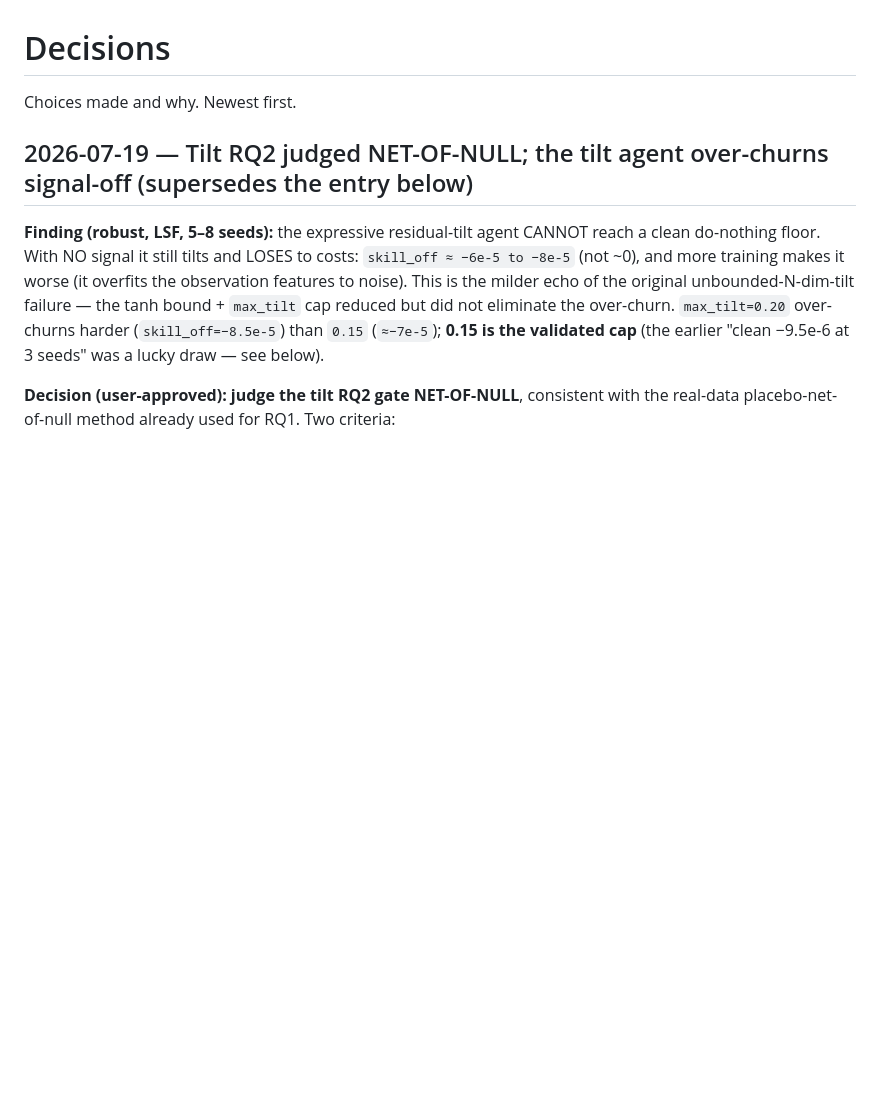
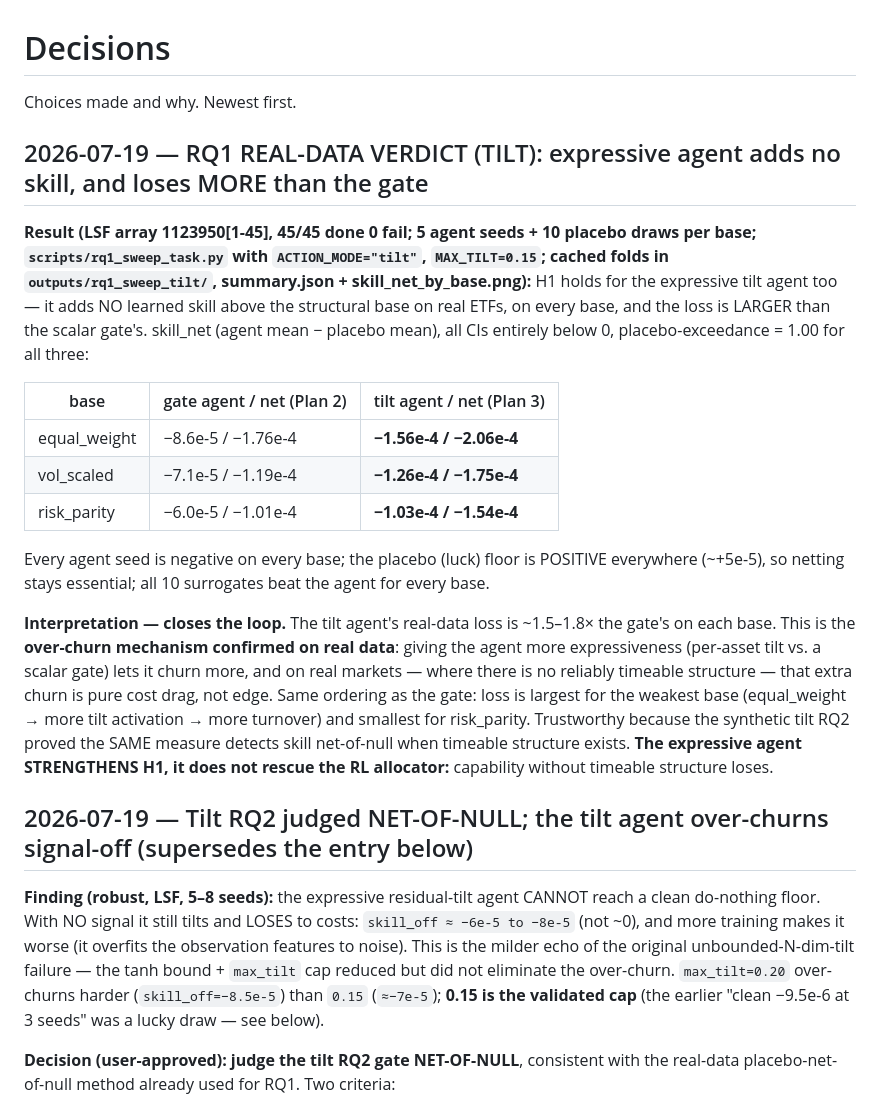
Before and after one commit to meghanadhpulivarthi/skill-vs-structure-rl, a Markdown page: context/decisions.md, the part around the change. GitHub-like rendering; blank space fills up the shorter version.

```diff
--- a/context/decisions.md
+++ b/context/decisions.md
@@ -1,6 +1,33 @@
 # Decisions
 
 Choices made and why. Newest first.
+
+## 2026-07-19 — RQ1 REAL-DATA VERDICT (TILT): expressive agent adds no skill, and loses MORE than the gate
+
+**Result (LSF array 1123950[1-45], 45/45 done 0 fail; 5 agent seeds + 10 placebo draws per
+base; `scripts/rq1_sweep_task.py` with `ACTION_MODE="tilt"`, `MAX_TILT=0.15`; cached folds in
+`outputs/rq1_sweep_tilt/`, summary.json + skill_net_by_base.png):** H1 holds for the expressive
+tilt agent too — it adds NO learned skill above the structural base on real ETFs, on every base,
+and the loss is LARGER than the scalar gate's. skill_net (agent mean − placebo mean), all CIs
+entirely below 0, placebo-exceedance = 1.00 for all three:
+
+| base | gate agent / net (Plan 2) | tilt agent / net (Plan 3) |
+|---|---|---|
+| equal_weight | −8.6e-5 / −1.76e-4 | **−1.56e-4 / −2.06e-4** |
+| vol_scaled   | −7.1e-5 / −1.19e-4 | **−1.26e-4 / −1.75e-4** |
+| risk_parity  | −6.0e-5 / −1.01e-4 | **−1.03e-4 / −1.54e-4** |
+
+Every agent seed is negative on every base; the placebo (luck) floor is POSITIVE everywhere
+(~+5e-5), so netting stays essential; all 10 surrogates beat the agent for every base.
+
+**Interpretation — closes the loop.** The tilt agent's real-data loss is ~1.5–1.8× the gate's
+on each base. This is the **over-churn mechanism confirmed on real data**: giving the agent more
+expressiveness (per-asset tilt vs. a scalar gate) lets it churn more, and on real markets — where
+there is no reliably timeable structure — that extra churn is pure cost drag, not edge. Same
+ordering as the gate: loss is largest for the weakest base (equal_weight → more tilt activation →
+more turnover) and smallest for risk_parity. Trustworthy because the synthetic tilt RQ2 proved the
+SAME measure detects skill net-of-null when timeable structure exists. **The expressive agent
+STRENGTHENS H1, it does not rescue the RL allocator:** capability without timeable structure loses.
 
 ## 2026-07-19 — Tilt RQ2 judged NET-OF-NULL; the tilt agent over-churns signal-off (supersedes the entry below)
 
```
Also changed, not shown: README.md (+44 -6 lines).
